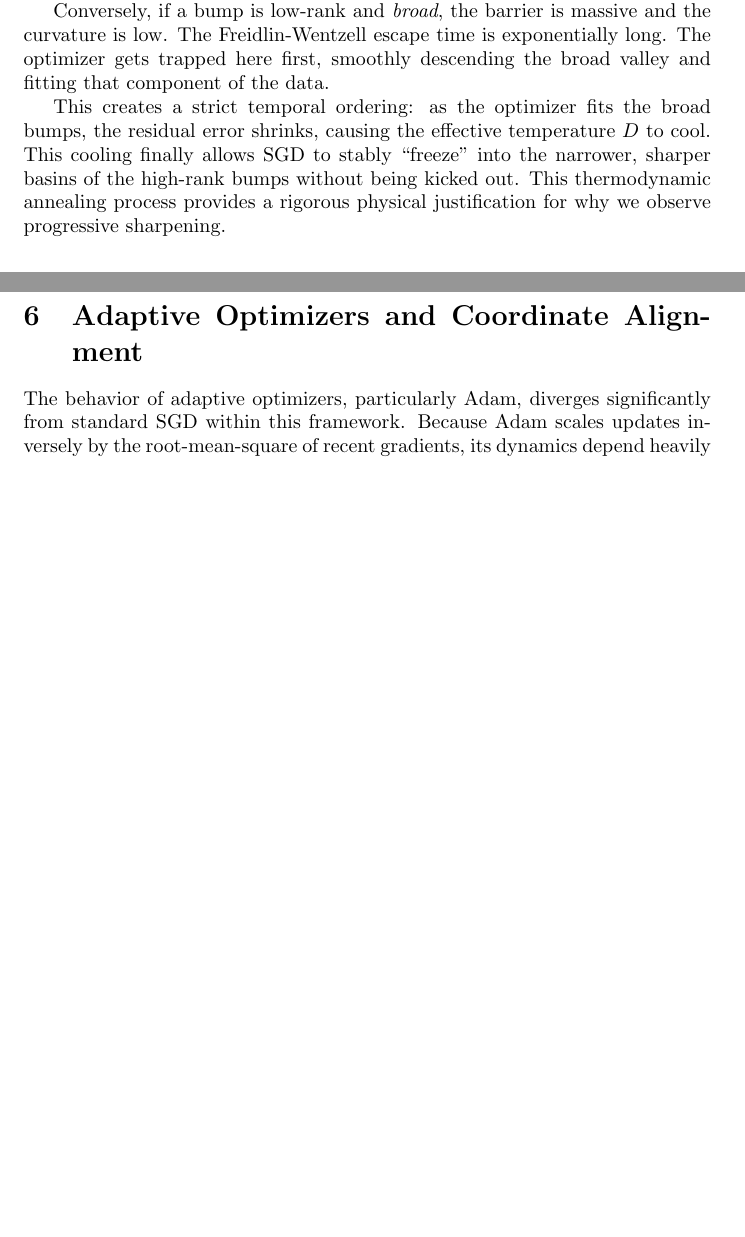
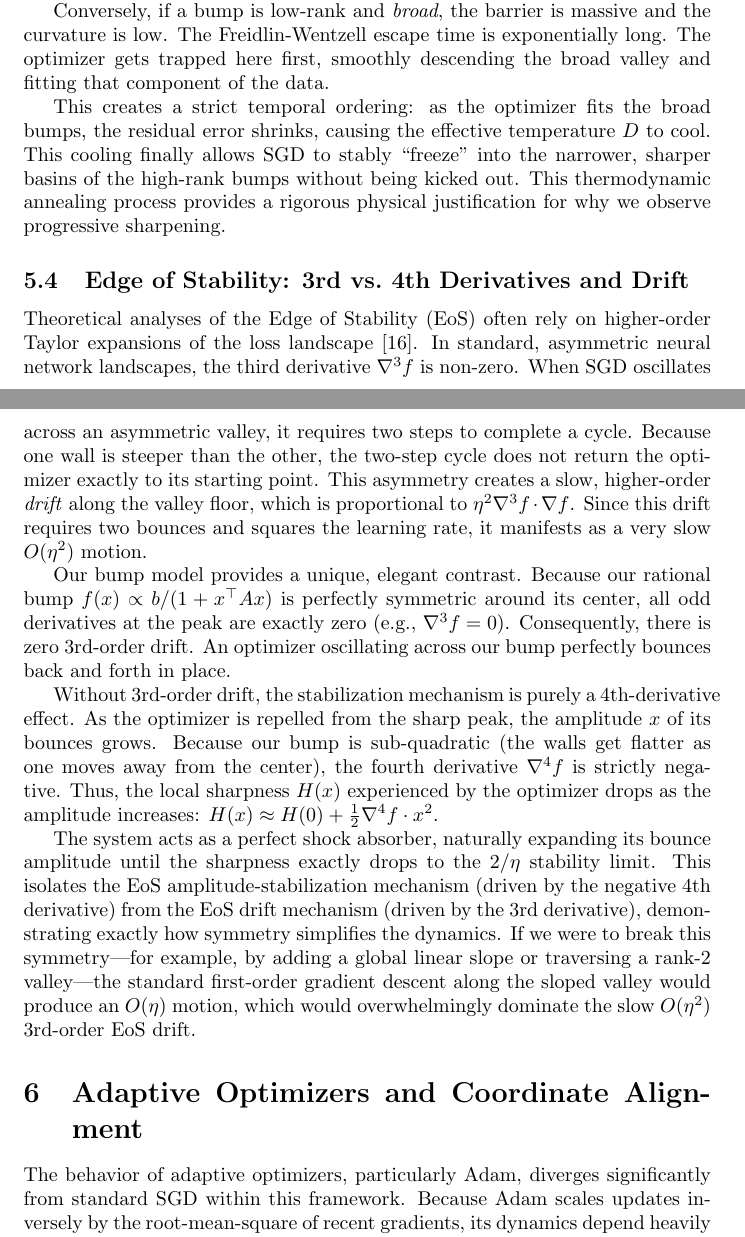
Before and after one commit to deanpfoster/research, a LaTeX document (bumps/bumps.tex): two parts of pages 13 and 14 of 24 before the commit and two parts of pages 13 and 14 of 25 after it, joined at a grey line, cut so that both start at the same text, the shorter picture padded with empty space. Compiled offline with pdfLaTeX.

Commit message:
bumps: analyze EoS 3rd derivative drift vs 4th derivative amplitude stabilization

```diff
--- a/bumps/bumps.tex
+++ b/bumps/bumps.tex
@@ -431,6 +431,16 @@ Conversely, if a bump is low-rank and \emph{broad}, the barrier is massive and t
 
 This creates a strict temporal ordering: as the optimizer fits the broad bumps, the residual error shrinks, causing the effective temperature $D$ to cool. This cooling finally allows SGD to stably ``freeze'' into the narrower, sharper basins of the high-rank bumps without being kicked out. This thermodynamic annealing process provides a rigorous physical justification for why we observe progressive sharpening.
 
+\subsection{Edge of Stability: 3rd vs.\ 4th Derivatives and Drift}
+
+Theoretical analyses of the Edge of Stability (EoS) often rely on higher-order Taylor expansions of the loss landscape \cite{damian2023selfstabilization}. In standard, asymmetric neural network landscapes, the third derivative $\nabla^3 f$ is non-zero. When SGD oscillates across an asymmetric valley, it requires two steps to complete a cycle. Because one wall is steeper than the other, the two-step cycle does not return the optimizer exactly to its starting point. This asymmetry creates a slow, higher-order \emph{drift} along the valley floor, which is proportional to $\eta^2 \nabla^3 f \cdot \nabla f$. Since this drift requires two bounces and squares the learning rate, it manifests as a very slow $O(\eta^2)$ motion.
+
+Our bump model provides a unique, elegant contrast. Because our rational bump $f(x) \propto b / (1 + x^\top A x)$ is perfectly symmetric around its center, all odd derivatives at the peak are exactly zero (e.g., $\nabla^3 f = 0$). Consequently, there is zero 3rd-order drift. An optimizer oscillating across our bump perfectly bounces back and forth in place.
+
+Without 3rd-order drift, the stabilization mechanism is purely a 4th-derivative effect. As the optimizer is repelled from the sharp peak, the amplitude $x$ of its bounces grows. Because our bump is sub-quadratic (the walls get flatter as one moves away from the center), the fourth derivative $\nabla^4 f$ is strictly negative. Thus, the local sharpness $H(x)$ experienced by the optimizer drops as the amplitude increases: $H(x) \approx H(0) + \frac{1}{2} \nabla^4 f \cdot x^2$.
+
+The system acts as a perfect shock absorber, naturally expanding its bounce amplitude until the sharpness exactly drops to the $2/\eta$ stability limit. This isolates the EoS amplitude-stabilization mechanism (driven by the negative 4th derivative) from the EoS drift mechanism (driven by the 3rd derivative), demonstrating exactly how symmetry simplifies the dynamics. If we were to break this symmetry---for example, by adding a global linear slope or traversing a rank-2 valley---the standard first-order gradient descent along the sloped valley would produce an $O(\eta)$ motion, which would overwhelmingly dominate the slow $O(\eta^2)$ 3rd-order EoS drift.
+
 \section{Adaptive Optimizers and Coordinate Alignment}
 
 The behavior of adaptive optimizers, particularly Adam, diverges significantly from standard SGD within this framework. Because Adam scales updates inversely by the root-mean-square of recent gradients, its dynamics depend heavily on whether the shape matrices $A_i$ are aligned with the standard coordinate axes.
```
